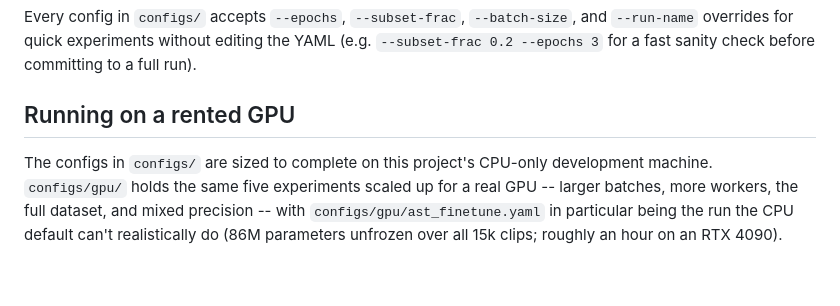
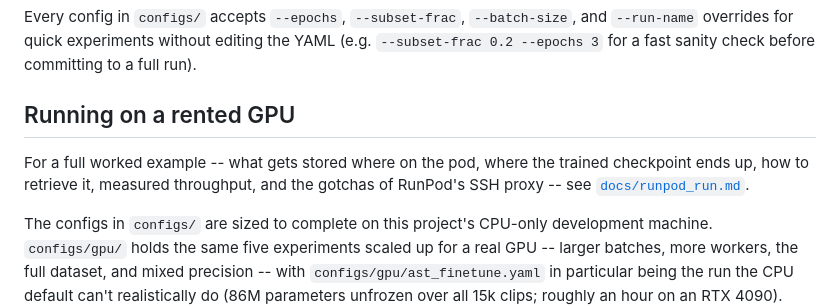
Before and after one commit to KJWesthoff/MarineMammals, a Markdown page: README.md, the part around the change. Rendered like a GitHub page; blank space fills up the shorter version.

```diff
--- a/README.md
+++ b/README.md
@@ -187,6 +187,10 @@ check before committing to a full run).
 
 ## Running on a rented GPU
 
+For a full worked example -- what gets stored where on the pod, where the
+trained checkpoint ends up, how to retrieve it, measured throughput, and the
+gotchas of RunPod's SSH proxy -- see [`docs/runpod_run.md`](docs/runpod_run.md).
+
 The configs in `configs/` are sized to complete on this project's CPU-only
 development machine. `configs/gpu/` holds the same five experiments scaled
 up for a real GPU -- larger batches, more workers, the full dataset, and
```
Also changed, not shown: docs/runpod_run.md (added, +184 -0 lines).
